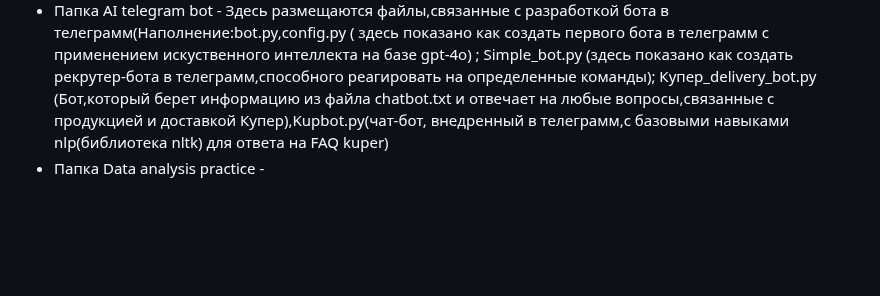
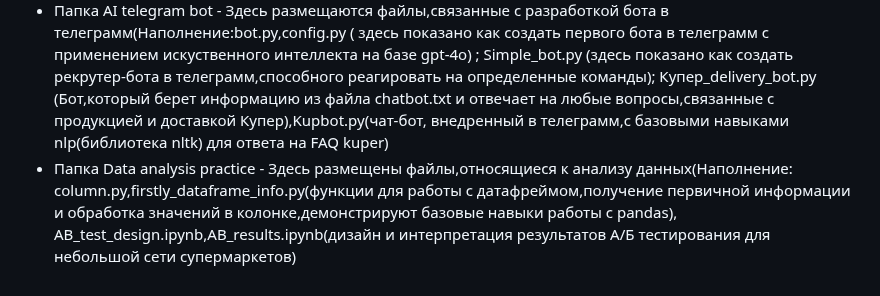
Before and after one commit to Matveiwork/Everyday-practice, a Markdown page: README.md, the part around the change. GitHub-like rendering; blank space fills up the shorter version.

```diff
--- a/README.md
+++ b/README.md
@@ -6,4 +6,4 @@
 
 - Папка ML-engineering train - Сюда будут помещены материалы,связанные с новыми изученными объекты,которые относятся к ML(Наполнение:tenserflow_image.ipynb(Модель классификации,предсказывает к какой категории относится атрибут одежды по фото),tensor flow.ipynb( в нем показано как начать работать с tensorflow и обучить первый искусственный интеллект),tenserflow_CHC.ipynb (Предсказывание с помощью сверточной модели на том же наборе данных),catboost_begin(Базовая модель классификации на реальных данных с помощью библиотеки catboost,pytorch.ipynb(Обучение базововй модели с помощью PyTorch),ML-data-prepare.py(функция для кодирования фич датафрейма,чтобы подать данные на вход модели),nlp_prepare.py(базовая обработка данных естественной речи nlp,преимущественно для английского языка)
 - Папка AI telegram bot - Здесь размещаются файлы,связанные с разработкой бота в телеграмм(Наполнение:bot.py,config.py ( здесь показано как создать первого бота в телеграмм с применением искуственного  интеллекта на базе gpt-4o) ; Simple_bot.py (здесь показано как создать рекрутер-бота в телеграмм,способного реагировать на определенные команды); Купер_delivery_bot.py (Бот,который берет информацию из файла chatbot.txt и отвечает на любые вопросы,связанные с продукцией и доставкой Купер),Kupbot.py(чат-бот, внедренный в телеграмм,с базовыми навыками nlp(библиотека nltk) для ответа на FAQ kuper)
-- Папка Data analysis practice -
+- Папка Data analysis practice -  Здесь размещены файлы,относящиеся к анализу данных(Наполнение: column.py,firstly_dataframe_info.py(функции для работы с датафреймом,получение первичной информации и обработка значений в колонке,демонстрируют базовые навыки работы с pandas), AB_test_design.ipynb,AB_results.ipynb(дизайн и интерпретация результатов А/Б тестирования для небольшой сети супермаркетов)
```
